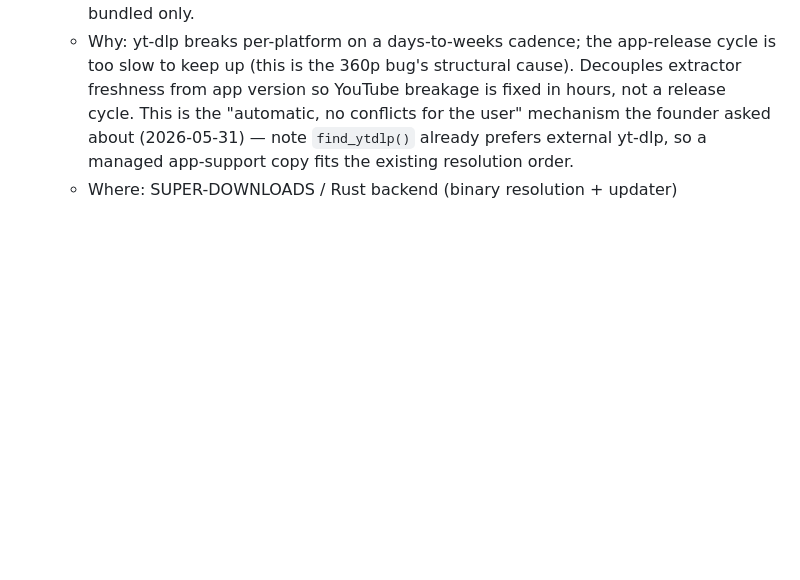
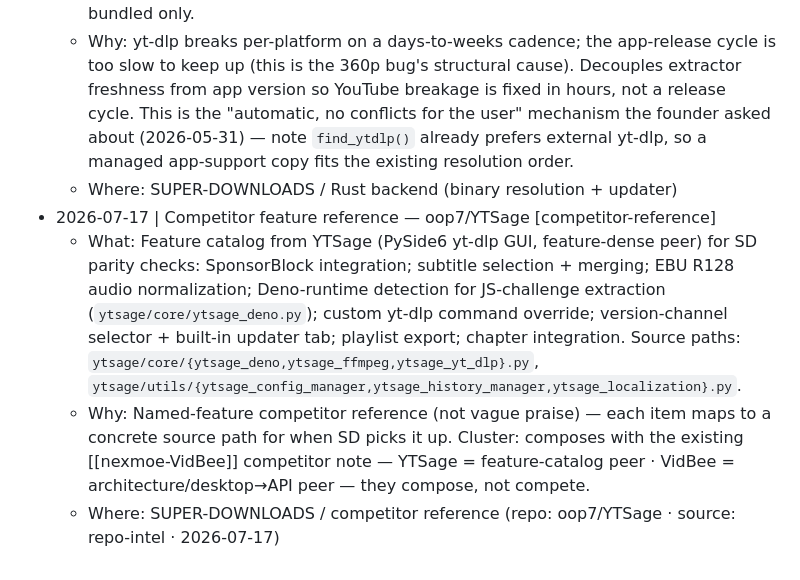
Before and after one commit to marioforpro/super-downloads, a Markdown page: IDEAS.md, the part around the change. Drawn GitHub-style; blank space fills up the shorter version.

Commit message:
IDEAS: YTSage competitor feature reference (SponsorBlock, subtitle merge, R128 normalization, Deno JS-challenge detection) — feeds R-SD-004
Co-Authored-By: Claude Fable 5 <noreply@anthropic.com>
Claude-Session: https://claude.ai/code/session_015nLGYGAwmE8W13s2ECDRSK

```diff
--- a/IDEAS.md
+++ b/IDEAS.md
@@ -40,3 +40,7 @@
   - What: On launch / weekly, download the latest yt-dlp into a writable app-support dir (signed .app bundle is read-only, so can't self-update in place) and prefer that over the bundled binary when newer. Optionally surface "extractor updated" silently. ffmpeg/ffprobe change rarely and don't break per-platform — keep those release-bundled only.
   - Why: yt-dlp breaks per-platform on a days-to-weeks cadence; the app-release cycle is too slow to keep up (this is the 360p bug's structural cause). Decouples extractor freshness from app version so YouTube breakage is fixed in hours, not a release cycle. This is the "automatic, no conflicts for the user" mechanism the founder asked about (2026-05-31) — note `find_ytdlp()` already prefers external yt-dlp, so a managed app-support copy fits the existing resolution order.
   - Where: SUPER-DOWNLOADS / Rust backend (binary resolution + updater)
+- 2026-07-17 | Competitor feature reference — oop7/YTSage [competitor-reference]
+  - What: Feature catalog from YTSage (PySide6 yt-dlp GUI, feature-dense peer) for SD parity checks: SponsorBlock integration; subtitle selection + merging; EBU R128 audio normalization; Deno-runtime detection for JS-challenge extraction (`ytsage/core/ytsage_deno.py`); custom yt-dlp command override; version-channel selector + built-in updater tab; playlist export; chapter integration. Source paths: `ytsage/core/{ytsage_deno,ytsage_ffmpeg,ytsage_yt_dlp}.py`, `ytsage/utils/{ytsage_config_manager,ytsage_history_manager,ytsage_localization}.py`.
+  - Why: Named-feature competitor reference (not vague praise) — each item maps to a concrete source path for when SD picks it up. Cluster: composes with the existing [[nexmoe-VidBee]] competitor note — YTSage = feature-catalog peer · VidBee = architecture/desktop→API peer — they compose, not compete.
+  - Where: SUPER-DOWNLOADS / competitor reference (repo: oop7/YTSage · source: repo-intel · 2026-07-17)
```
